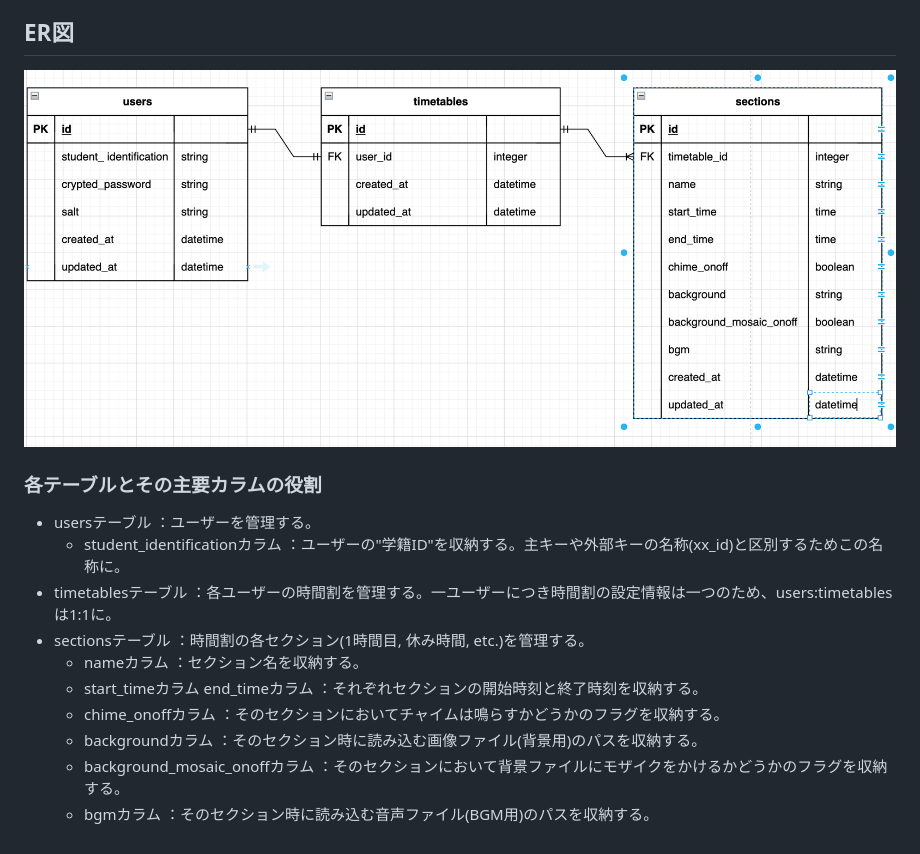
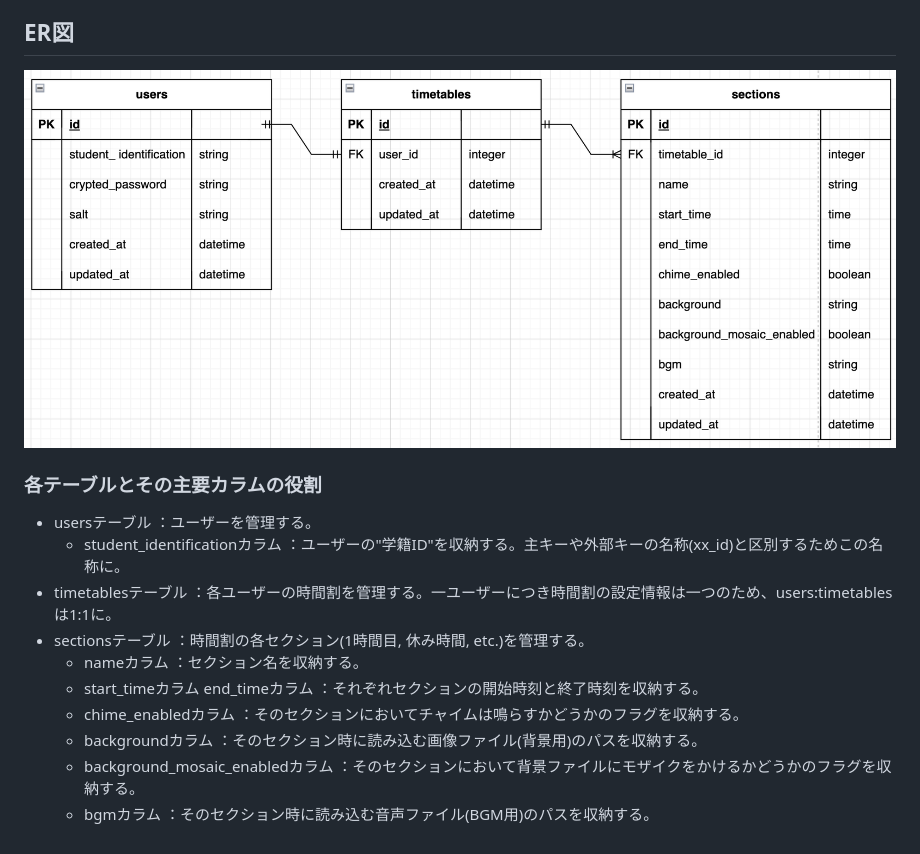
Before and after one commit to yano-runteq/gakkou, a Markdown page: README.md, the part around the change. GitHub-like rendering; pictures changed too: README_er_figure.png (deleted), gakkou_er_figure.png (added).

Commit message:
update: カラム名をよりわかりやすいものに修正

```diff
--- a/README.md
+++ b/README.md
@@ -46,7 +46,7 @@
 URL: https://www.figma.com/file/8A9k9dehHPyH2rW1bPY4ph/%22gakkou%22-%E7%94%BB%E9%9D%A2%E9%81%B7%E7%A7%BB%E5%9B%B3?type=design&mode=design&t=ZT1US2NemiZn9nkJ-1
 
 ## ER図
-![Alt text](README_er_figure.png)
+![Alt text](gakkou_er_figure.png)
 
 ### 各テーブルとその主要カラムの役割
 * usersテーブル
@@ -61,11 +61,11 @@ URL: https://www.figma.com/file/8A9k9dehHPyH2rW1bPY4ph/%22gakkou%22-%E7%94%BB%E9
   ：セクション名を収納する。
   * start_timeカラム end_timeカラム
   ：それぞれセクションの開始時刻と終了時刻を収納する。
-  * chime_onoffカラム
+  * chime_enabledカラム
   ：そのセクションにおいてチャイムは鳴らすかどうかのフラグを収納する。
   * backgroundカラム
   ：そのセクション時に読み込む画像ファイル(背景用)のパスを収納する。
-  * background_mosaic_onoffカラム
+  * background_mosaic_enabledカラム
   ：そのセクションにおいて背景ファイルにモザイクをかけるかどうかのフラグを収納する。
   * bgmカラム
   ：そのセクション時に読み込む音声ファイル(BGM用)のパスを収納する。
```
